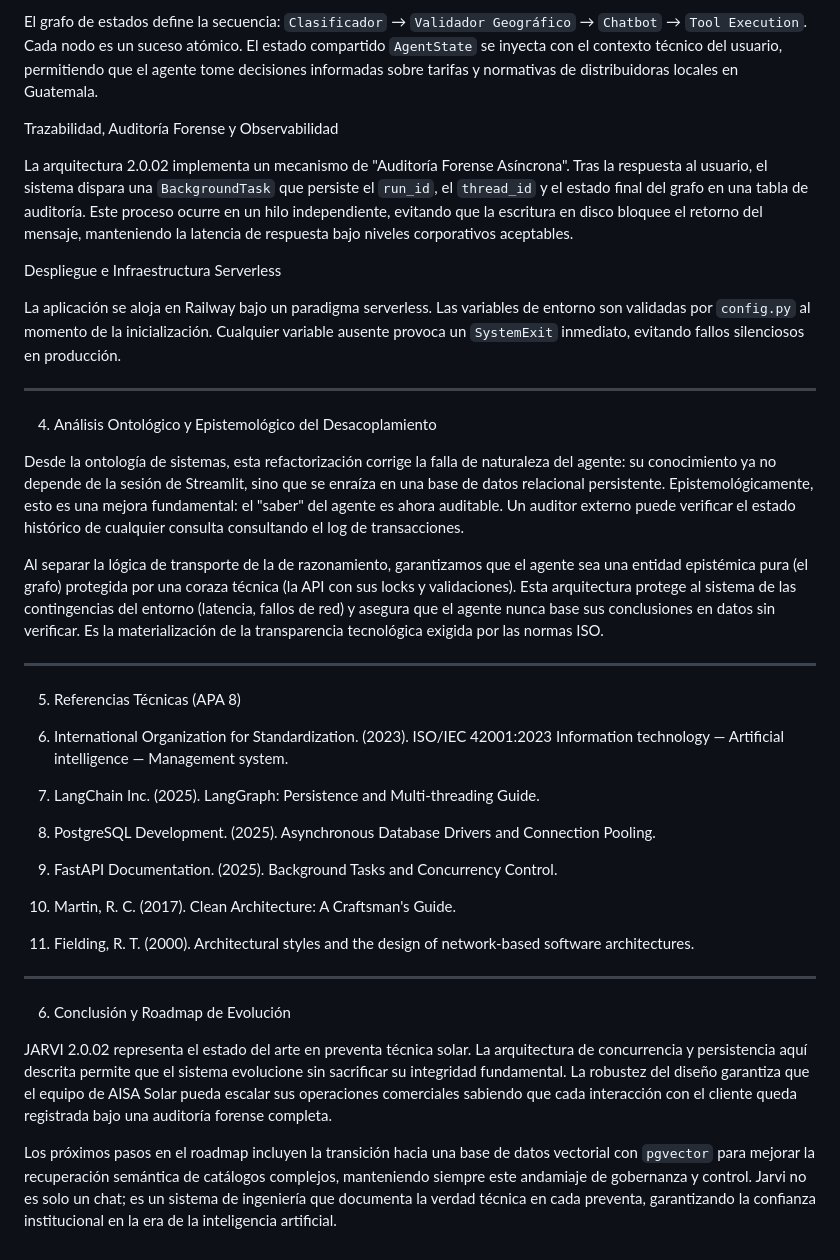
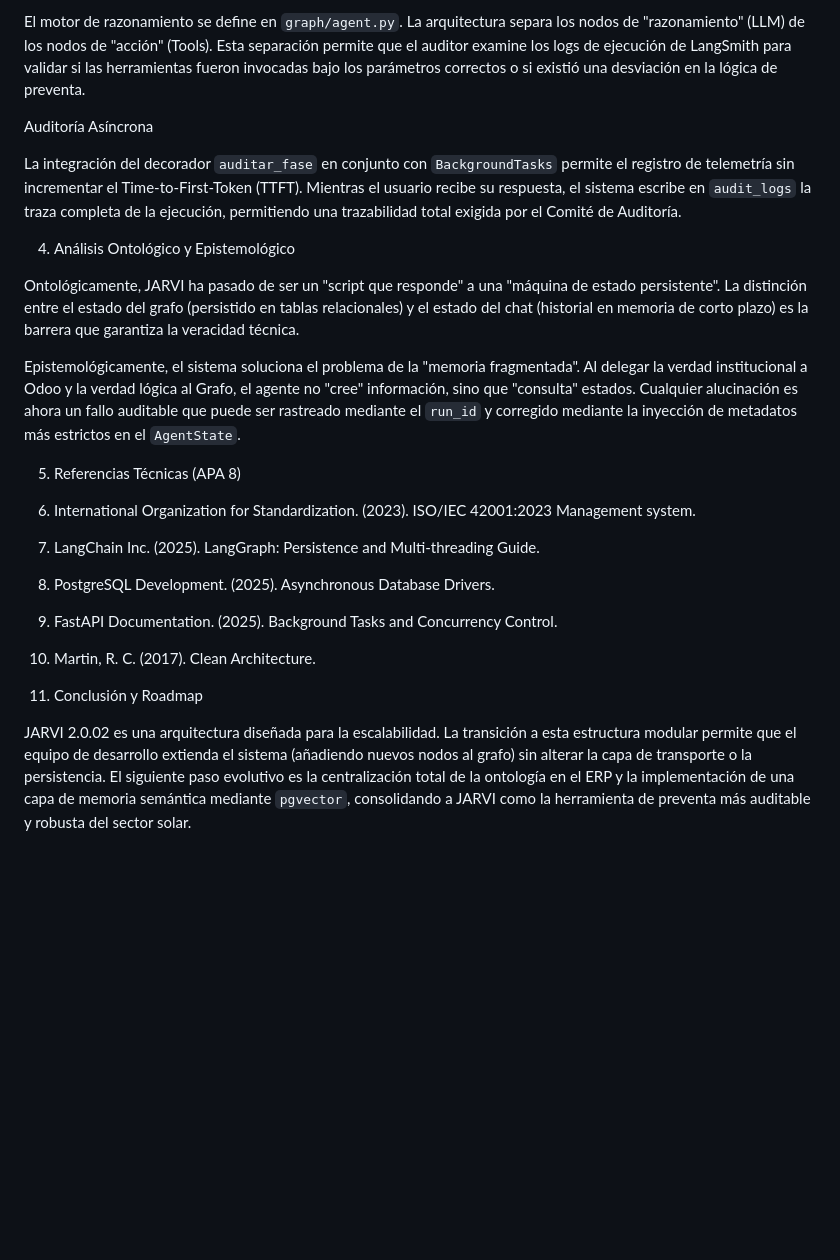
Before and after one commit to aisait/lang_graph, a Markdown page: README.md, the part around one of its changes. GitHub-like rendering; blank space fills up the shorter version.

```diff
--- a/README.md
+++ b/README.md
@@ -69,37 +51,24 @@ El agente consulta Odoo 15 Community mediante XML-RPC para productos On-Grid, ga
 
-El grafo de estados define la secuencia: `Clasificador` → `Validador Geográfico` → `Chatbot` → `Tool Execution`. Cada nodo es un suceso atómico. El estado compartido `AgentState` se inyecta con el contexto técnico del usuario, permitiendo que el agente tome decisiones informadas sobre tarifas y normativas de distribuidoras locales en Guatemala.
+El motor de razonamiento se define en `graph/agent.py`. La arquitectura separa los nodos de "razonamiento" (LLM) de los nodos de "acción" (Tools). Esta separación permite que el auditor examine los logs de ejecución de LangSmith para validar si las herramientas fueron invocadas bajo los parámetros correctos o si existió una desviación en la lógica de preventa.
 
- Trazabilidad, Auditoría Forense y Observabilidad
+ Auditoría Asíncrona
 
-La arquitectura 2.0.02 implementa un mecanismo de "Auditoría Forense Asíncrona". Tras la respuesta al usuario, el sistema dispara una `BackgroundTask` que persiste el `run_id`, el `thread_id` y el estado final del grafo en una tabla de auditoría. Este proceso ocurre en un hilo independiente, evitando que la escritura en disco bloquee el retorno del mensaje, manteniendo la latencia de respuesta bajo niveles corporativos aceptables.
+La integración del decorador `auditar_fase` en conjunto con `BackgroundTasks` permite el registro de telemetría sin incrementar el Time-to-First-Token (TTFT). Mientras el usuario recibe su respuesta, el sistema escribe en `audit_logs` la traza completa de la ejecución, permitiendo una trazabilidad total exigida por el Comité de Auditoría.
 
- Despliegue e Infraestructura Serverless
+ 4. Análisis Ontológico y Epistemológico
 
-La aplicación se aloja en Railway bajo un paradigma serverless. Las variables de entorno son validadas por `config.py` al momento de la inicialización. Cualquier variable ausente provoca un `SystemExit` inmediato, evitando fallos silenciosos en producción.
+Ontológicamente, JARVI ha pasado de ser un "script que responde" a una "máquina de estado persistente". La distinción entre el estado del grafo (persistido en tablas relacionales) y el estado del chat (historial en memoria de corto plazo) es la barrera que garantiza la veracidad técnica.
 
----
-
- 4. Análisis Ontológico y Epistemológico del Desacoplamiento
-
-Desde la ontología de sistemas, esta refactorización corrige la falla de naturaleza del agente: su conocimiento ya no depende de la sesión de Streamlit, sino que se enraíza en una base de datos relacional persistente. Epistemológicamente, esto es una mejora fundamental: el "saber" del agente es ahora auditable. Un auditor externo puede verificar el estado histórico de cualquier consulta consultando el log de transacciones.
-
-Al separar la lógica de transporte de la de razonamiento, garantizamos que el agente sea una entidad epistémica pura (el grafo) protegida por una coraza técnica (la API con sus locks y validaciones). Esta arquitectura protege al sistema de las contingencias del entorno (latencia, fallos de red) y asegura que el agente nunca base sus conclusiones en datos sin verificar. Es la materialización de la transparencia tecnológica exigida por las normas ISO.
-
----
+Epistemológicamente, el sistema soluciona el problema de la "memoria fragmentada". Al delegar la verdad institucional a Odoo y la verdad lógica al Grafo, el agente no "cree" información, sino que "consulta" estados. Cualquier alucinación es ahora un fallo auditable que puede ser rastreado mediante el `run_id` y corregido mediante la inyección de metadatos más estrictos en el `AgentState`.
 
  5. Referencias Técnicas (APA 8)
 
-1. International Organization for Standardization. (2023). ISO/IEC 42001:2023 Information technology — Artificial intelligence — Management system.
+1. International Organization for Standardization. (2023). ISO/IEC 42001:2023 Management system.
 2. LangChain Inc. (2025). LangGraph: Persistence and Multi-threading Guide.
-3. PostgreSQL Development. (2025). Asynchronous Database Drivers and Connection Pooling.
+3. PostgreSQL Development. (2025). Asynchronous Database Drivers.
 4. FastAPI Documentation. (2025). Background Tasks and Concurrency Control.
-5. Martin, R. C. (2017). Clean Architecture: A Craftsman's Guide.
-6. Fielding, R. T. (2000). Architectural styles and the design of network-based software architectures.
+5. Martin, R. C. (2017). Clean Architecture.
 
----
+ 6. Conclusión y Roadmap
 
- 6. Conclusión y Roadmap de Evolución
-
-JARVI 2.0.02 representa el estado del arte en preventa técnica solar. La arquitectura de concurrencia y persistencia aquí descrita permite que el sistema evolucione sin sacrificar su integridad fundamental. La robustez del diseño garantiza que el equipo de AISA Solar pueda escalar sus operaciones comerciales sabiendo que cada interacción con el cliente queda registrada bajo una auditoría forense completa.
-
-Los próximos pasos en el roadmap incluyen la transición hacia una base de datos vectorial con `pgvector` para mejorar la recuperación semántica de catálogos complejos, manteniendo siempre este andamiaje de gobernanza y control. Jarvi no es solo un chat; es un sistema de ingeniería que documenta la verdad técnica en cada preventa, garantizando la confianza institucional en la era de la inteligencia artificial.
+JARVI 2.0.02 es una arquitectura diseñada para la escalabilidad. La transición a esta estructura modular permite que el equipo de desarrollo extienda el sistema (añadiendo nuevos nodos al grafo) sin alterar la capa de transporte o la persistencia. El siguiente paso evolutivo es la centralización total de la ontología en el ERP y la implementación de una capa de memoria semántica mediante `pgvector`, consolidando a JARVI como la herramienta de preventa más auditable y robusta del sector solar.
```
Also changed, not shown: other parts of README.md (+24 -42 lines).
